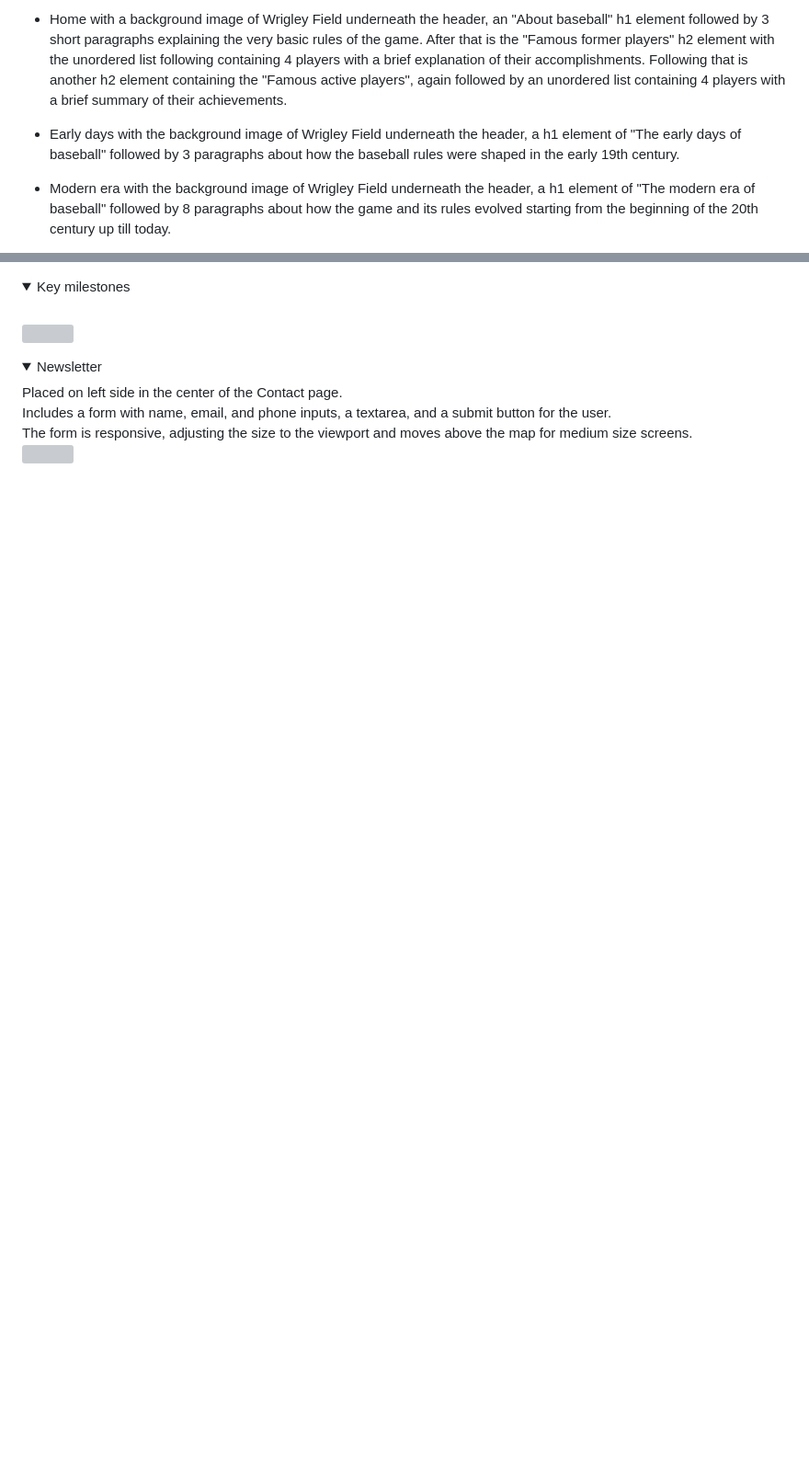
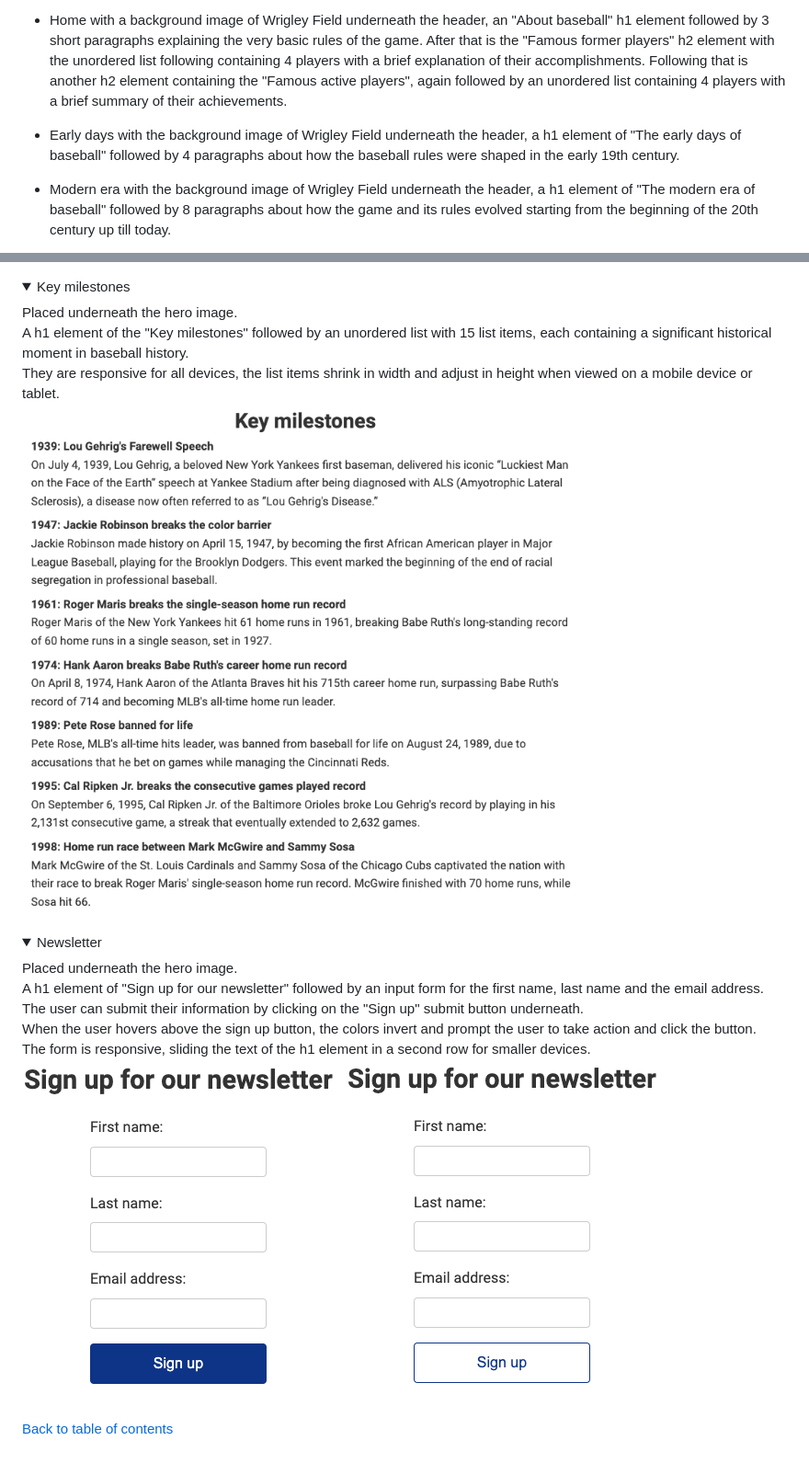
Before and after one commit to alexstrauch/baseball-chronicles, a Markdown page: README.md, 2 parts joined by grey strips. Shown: that part at 92% size. GitHub-like rendering; pictures changed too: assets/docs/key-milestones.png (added), assets/docs/signup-hover.png (added), assets/docs/signup-normal.png (added); folded sections open; blank space fills up the shorter version; grey boxes are pictures that could not be loaded.

Commit message:
docs: Add early days, modern era, key milestones & newsletter to feature section

```diff
--- a/README.md
+++ b/README.md
@@ -131,7 +131,7 @@ I wanted to implement an intuitive design with a straightforward navigation. The
 
 - Home with a background image of Wrigley Field underneath the header, an "About baseball" h1 element followed by 3 short paragraphs explaining the very basic rules of the game. After that is the "Famous former players" h2 element with the unordered list following containing 4 players with a brief explanation of their accomplishments. Following that is another h2 element containing the "Famous active players", again followed by an unordered list containing 4 players with a brief summary of their achievements.
 
-- Early days with the background image of Wrigley Field underneath the header, a h1 element of "The early days of baseball" followed by 3 paragraphs about how the baseball rules were shaped in the early 19th century.
+- Early days with the background image of Wrigley Field underneath the header, a h1 element of "The early days of baseball" followed by 4 paragraphs about how the baseball rules were shaped in the early 19th century.
 
 - Modern era with the background image of Wrigley Field underneath the header, a h1 element of "The modern era of baseball" followed by 8 paragraphs about how the game and its rules evolved starting from the beginning of the 20th century up till today.
 
@@ -212,13 +216,20 @@ The website contains 5 pages with 9 features in total.
 </details>
 <details>
     <summary>Key milestones</summary>
-    <br>
-    <img src="docs/features/feature-our-place.jpg">
+    Placed underneath the hero image.<br>
+    A h1 element of the "Key milestones" followed by an unordered list with 15 list items, each containing a significant historical moment in baseball history.<br>
+    They are responsive for all devices, the list items shrink in width and adjust in height when viewed on a mobile device or tablet.<br>
+    <img src="assets/docs/key-milestones.png">
 </details>
 <details>
     <summary>Newsletter</summary>
-    Placed on left side in the center of the Contact page.<br>
-    Includes a form with name, email, and phone inputs, a textarea, and a submit button for the user.<br>
-    The form is responsive, adjusting the size to the viewport and moves above the map for medium size screens.<br>
-    <img src="docs/features/feature-contact-form.jpg">
+    Placed underneath the hero image.<br>
+    A h1 element of "Sign up for our newsletter" followed by an input form for the first name, last name and the email address.<br>
+    The user can submit their information by clicking on the "Sign up" submit button underneath.<br>
+    When the user hovers above the sign up button, the colors invert and prompt the user to take action and click the button.<br>
+    The form is responsive, sliding the text of the h1 element in a second row for smaller devices.<br>
+    <img src="assets/docs/signup-normal.png">
+    <img src="assets/docs/signup-hover.png">
 </details>
+
+[Back to table of contents](#table-of-contents)
```
Also changed, not shown: other parts of README.md (+8 -4 lines), assets/docs/early-days.png (added), assets/docs/modern-era.png (added).
